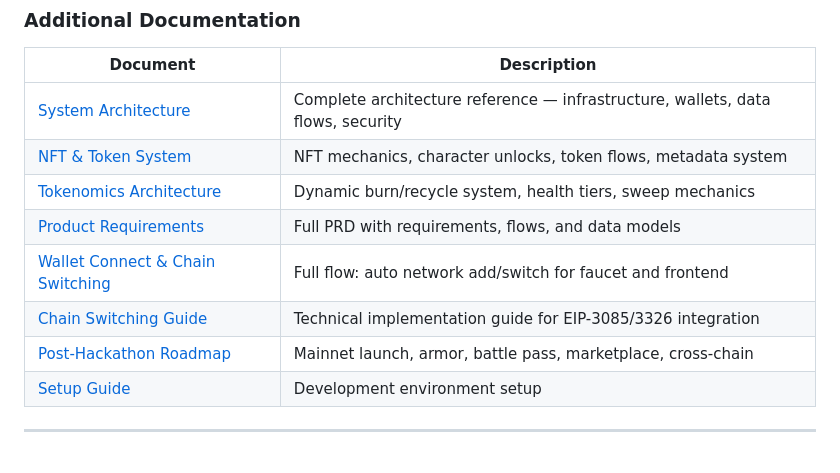
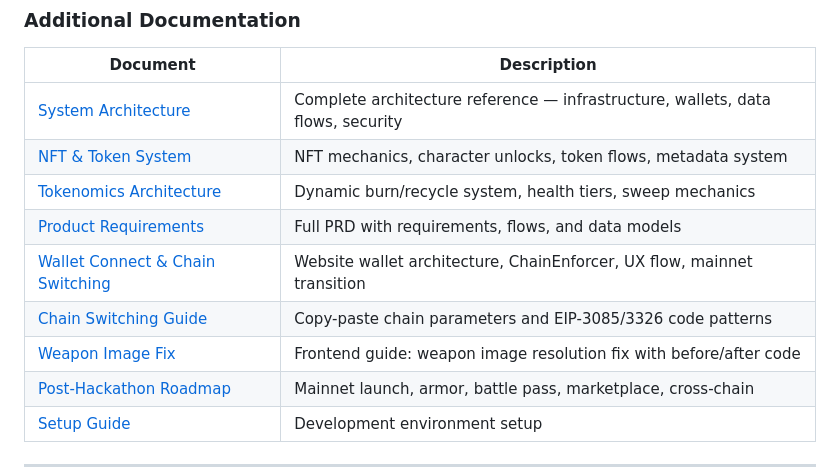
Before and after one commit to ChainBois/chainbois-api, a Markdown page: README.md, the part around the change. Drawn GitHub-style.

```diff
--- a/README.md
+++ b/README.md
@@ -203,8 +203,9 @@ All endpoints return a consistent response pattern:
 | [NFT & Token System](docs/NFT_AND_TOKEN_SYSTEM.md) | NFT mechanics, character unlocks, token flows, metadata system |
 | [Tokenomics Architecture](docs/TOKENOMICS_ARCHITECTURE.md) | Dynamic burn/recycle system, health tiers, sweep mechanics |
 | [Product Requirements](docs/PRD.md) | Full PRD with requirements, flows, and data models |
-| [Wallet Connect & Chain Switching](docs/WALLET_CONNECT_FLOW.md) | Full flow: auto network add/switch for faucet and frontend |
-| [Chain Switching Guide](docs/CHAIN_SWITCHING_GUIDE.md) | Technical implementation guide for EIP-3085/3326 integration |
+| [Wallet Connect & Chain Switching](docs/WALLET_CONNECT_FLOW.md) | Website wallet architecture, ChainEnforcer, UX flow, mainnet transition |
+| [Chain Switching Guide](docs/CHAIN_SWITCHING_GUIDE.md) | Copy-paste chain parameters and EIP-3085/3326 code patterns |
+| [Weapon Image Fix](docs/FRONTEND_WEAPON_IMAGE_FIX.md) | Frontend guide: weapon image resolution fix with before/after code |
 | [Post-Hackathon Roadmap](docs/POST_HACKATHON_ROADMAP.md) | Mainnet launch, armor, battle pass, marketplace, cross-chain |
 | [Setup Guide](docs/SETUP_GUIDE.md) | Development environment setup |
 
```
Also changed, not shown: docs/phase1/CHANGES_FOR_FRONTEND.md (+1 -1 lines), docs/phase1/FRONTEND_API.md (+9 -3 lines).
